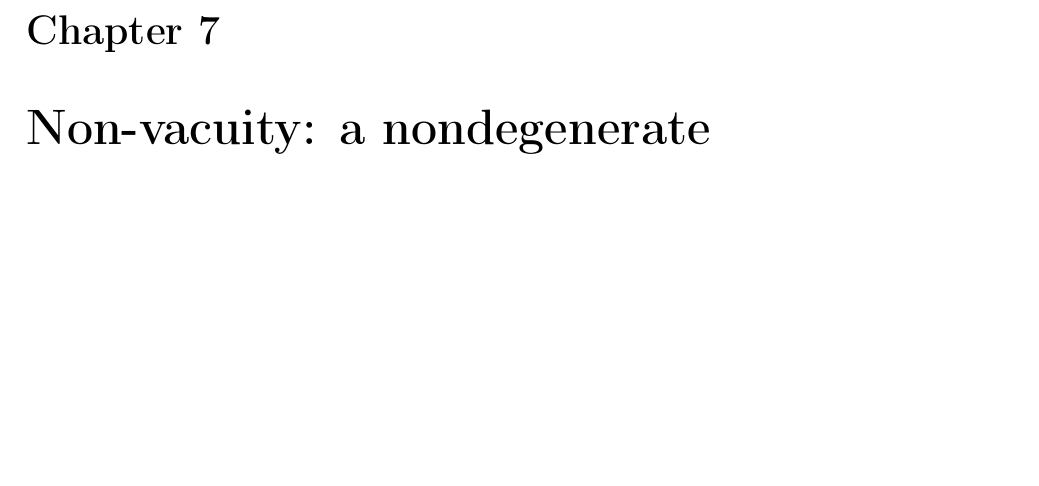
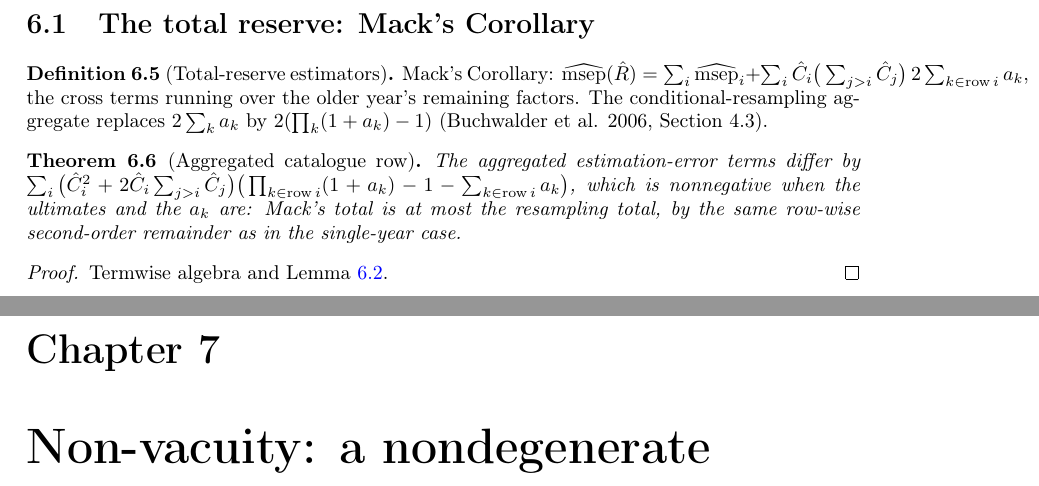
Before and after one commit to Robby955/verified-reserving, a LaTeX thesis (blueprint/src/print.tex, which reads blueprint/src/content.tex): part of page 12 of 14 before the commit and two parts of pages 12 and 13 of 15 after it, the two joined at a grey line, cut at the place of the change, the shorter picture padded with empty space. Compiled offline with pdfLaTeX.

Commit message:
Total reserve: Mack's Corollary and the aggregated catalogue row
TotalReserve.lean: rowSum, rowProd, laterUltimates, Mack's and the
conditional-resampling cross terms, msepTotal (Mack's Corollary), the two
aggregated estimation-error totals, their exact difference as the row-wise
product-minus-sum remainder weighted by the ultimates, and Mack <= resampling
for the totals under nonnegativity. Sixty-six audited theorems; CI threshold
raised.

```diff
--- a/blueprint/src/content.tex
+++ b/blueprint/src/content.tex
@@ -427,6 +427,24 @@ is $\hat C^2 a_0 a_1 > 0$. Every number is checked by \texttt{norm\_num} from th
 \end{theorem}
 \begin{proof}\leanok Evaluate the definitions on the triangle; apply Theorem~\ref{thm:catalogue}(ii). \end{proof}
 
+\section{The total reserve: Mack's Corollary}
+
+\begin{definition}[Total-reserve estimators]\label{def:total}\lean{VerifiedReserving.msepTotal, VerifiedReserving.mackCross, VerifiedReserving.bbmwCross, VerifiedReserving.mackTotalEstimation, VerifiedReserving.bbmwTotalEstimation}\leanok
+\uses{def:msep, def:bbmw}
+Mack's Corollary: $\widehat{\mathrm{msep}}(\hat R) = \sum_i \widehat{\mathrm{msep}}_i + \sum_i \hat C_i \big(\sum_{j>i}\hat C_j\big)\, 2\sum_{k \in \mathrm{row}\,i} a_k$,
+the cross terms running over the older year's remaining factors. The conditional-resampling
+aggregate replaces $2\sum_k a_k$ by $2(\prod_k (1+a_k) - 1)$ (Buchwalder et al. 2006, Section 4.3).
+\end{definition}
+
+\begin{theorem}[Aggregated catalogue row]\label{thm:total}\lean{VerifiedReserving.bbmwTotalEstimation_sub_mackTotalEstimation, VerifiedReserving.mackTotalEstimation_le_bbmwTotalEstimation}\leanok
+\uses{def:total, lem:remainder}
+The aggregated estimation-error terms differ by
+$\sum_i \big(\hat C_i^2 + 2\hat C_i \sum_{j>i}\hat C_j\big)\big(\prod_{k \in \mathrm{row}\,i}(1+a_k) - 1 - \sum_{k \in \mathrm{row}\,i} a_k\big)$,
+which is nonnegative when the ultimates and the $a_k$ are: Mack's total is at most the
+resampling total, by the same row-wise second-order remainder as in the single-year case.
+\end{theorem}
+\begin{proof}\leanok Termwise algebra and Lemma~\ref{lem:remainder}. \end{proof}
+
 \chapter{Non-vacuity: a nondegenerate model}
 
 \begin{theorem}[A nondegenerate Mack model exists]\label{thm:nontrivial}\lean{VerifiedReserving.NontrivialModel.X, VerifiedReserving.NontrivialModel.exists_nontrivial_mack_model}\leanok
```
Also changed, not shown: .github/workflows/ci.yml (+1 -1 lines), README.md, 4 other files.
